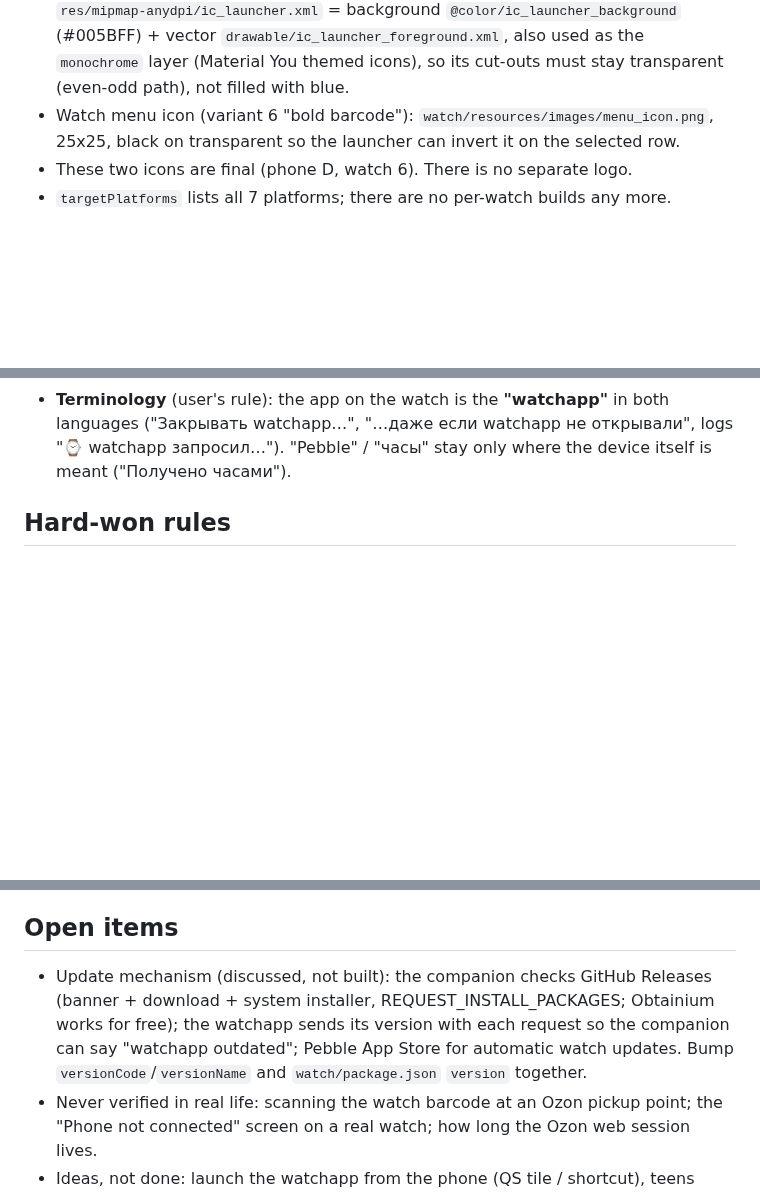
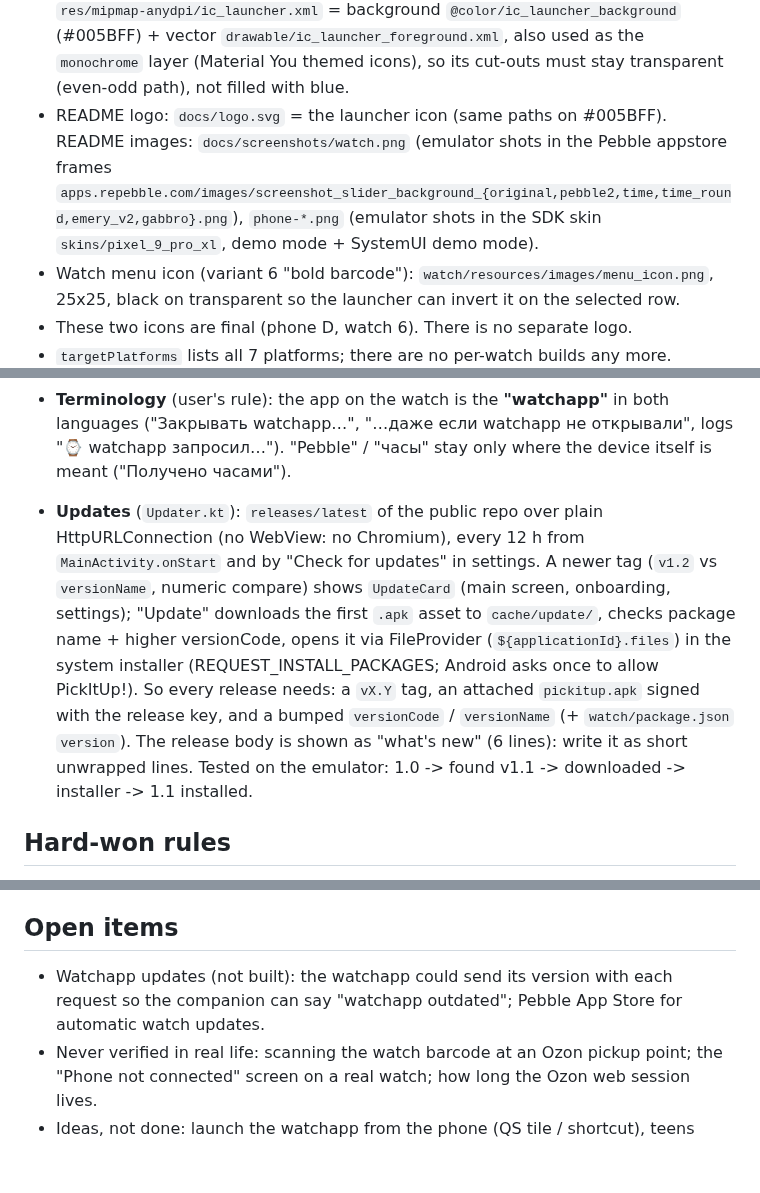
Before and after one commit to RealGrapie/PickItUp, a Markdown page: CLAUDE.md, 3 parts joined by grey strips. GitHub-like rendering; blank space fills up the shorter version.

```diff
--- a/CLAUDE.md
+++ b/CLAUDE.md
@@ -44,6 +45,10 @@ android/       Kotlin/Compose companion, package com.grapie.pickitup, PebbleKit2
   `res/mipmap-anydpi/ic_launcher.xml` = background `@color/ic_launcher_background` (#005BFF) +
   vector `drawable/ic_launcher_foreground.xml`, also used as the `monochrome` layer (Material You
   themed icons), so its cut-outs must stay transparent (even-odd path), not filled with blue.
+- README logo: `docs/logo.svg` = the launcher icon (same paths on #005BFF). README images:
+  `docs/screenshots/watch.png` (emulator shots in the Pebble appstore frames
+  `apps.repebble.com/images/screenshot_slider_background_{original,pebble2,time,time_round,emery_v2,gabbro}.png`),
+  `phone-*.png` (emulator shots in the SDK skin `skins/pixel_9_pro_xl`, demo mode + SystemUI demo mode).
 - Watch menu icon (variant 6 "bold barcode"): `watch/resources/images/menu_icon.png`, 25x25,
   black on transparent so the launcher can invert it on the selected row.
 - These two icons are final (phone D, watch 6). There is no separate logo.
@@ -123,6 +128,17 @@ android/       Kotlin/Compose companion, package com.grapie.pickitup, PebbleKit2
 - **Terminology** (user's rule): the app on the watch is the **"watchapp"** in both languages
   ("Закрывать watchapp…", "…даже если watchapp не открывали", logs "⌚ watchapp запросил…").
   "Pebble" / "часы" stay only where the device itself is meant ("Получено часами").
+
+- **Updates** (`Updater.kt`): `releases/latest` of the public repo over plain HttpURLConnection
+  (no WebView: no Chromium), every 12 h from `MainActivity.onStart` and by "Check for updates"
+  in settings. A newer tag (`v1.2` vs `versionName`, numeric compare) shows `UpdateCard` (main
+  screen, onboarding, settings); "Update" downloads the first `.apk` asset to `cache/update/`,
+  checks package name + higher versionCode, opens it via FileProvider (`${applicationId}.files`)
+  in the system installer (REQUEST_INSTALL_PACKAGES; Android asks once to allow PickItUp!).
+  So every release needs: a `vX.Y` tag, an attached `pickitup.apk` signed with the release key,
+  and a bumped `versionCode` / `versionName` (+ `watch/package.json` `version`). The release
+  body is shown as "what's new" (6 lines): write it as short unwrapped lines.
+  Tested on the emulator: 1.0 -> found v1.1 -> downloaded -> installer -> 1.1 installed.
 
 ## Hard-won rules
 
@@ -242,11 +258,8 @@ contain session tokens too; the original research captures were removed once the
 
 ## Open items
 
-- Update mechanism (discussed, not built): the companion checks GitHub Releases (banner +
-  download + system installer, REQUEST_INSTALL_PACKAGES; Obtainium works for free); the watchapp
-  sends its version with each request so the companion can say "watchapp outdated"; Pebble App
-  Store for automatic watch updates. Bump `versionCode`/`versionName` and `watch/package.json`
-  `version` together.
+- Watchapp updates (not built): the watchapp could send its version with each request so the
+  companion can say "watchapp outdated"; Pebble App Store for automatic watch updates.
 - Never verified in real life: scanning the watch barcode at an Ozon pickup point; the
   "Phone not connected" screen on a real watch; how long the Ozon web session lives.
 - Ideas, not done: launch the watchapp from the phone (QS tile / shortcut), teens barcode
```
Also changed, not shown: other parts of CLAUDE.md (+1 -0 lines), README.md (+18 -9 lines), docs/screenshots/phone-main.png, docs/screenshots/phone-settings.png, docs/screenshots/watch.png, 12 other files.
